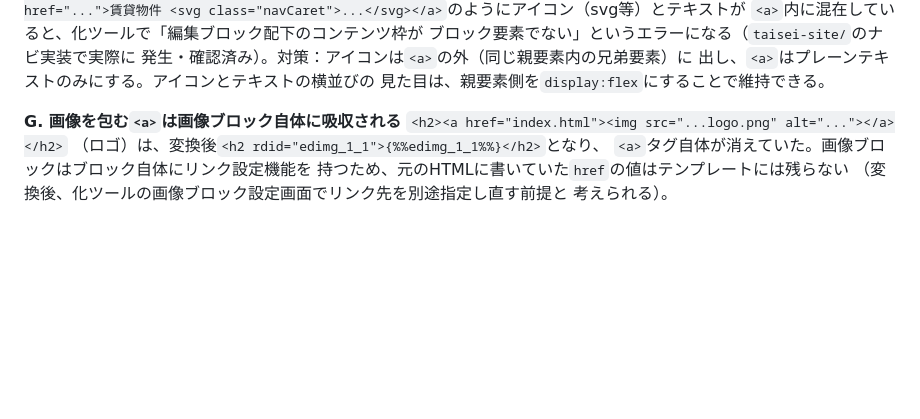
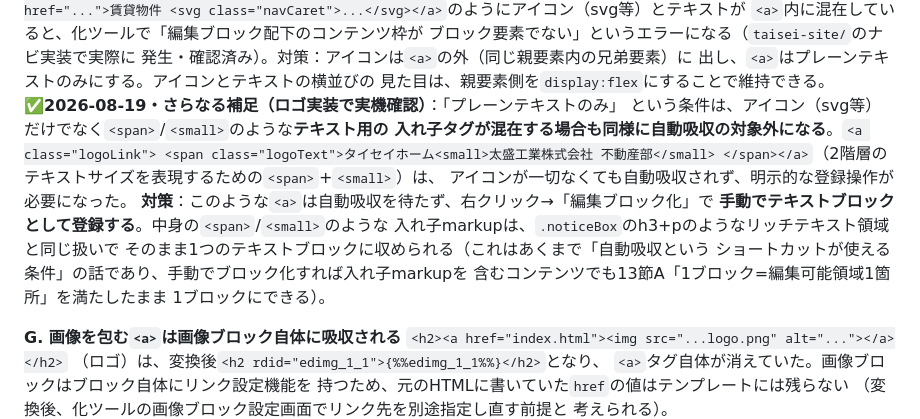
Before and after one commit to R-Kida/WC_Template01, a Markdown page: CLAUDE.md, the part around the change. Rendered like a GitHub page; blank space fills up the shorter version.

```diff
--- a/CLAUDE.md
+++ b/CLAUDE.md
@@ -1215,6 +1215,19 @@ diffして判明した、資料からは読み取れなかった実挙動。す
 発生・確認済み）。対策：アイコンは`<a>`の外（同じ親要素内の兄弟要素）に
 出し、`<a>`はプレーンテキストのみにする。アイコンとテキストの横並びの
 見た目は、親要素側を`display:flex`にすることで維持できる。
+**✅2026-08-19・さらなる補足（ロゴ実装で実機確認）**：「プレーンテキストのみ」
+という条件は、アイコン（svg等）だけでなく`<span>`/`<small>`のような**テキスト用の
+入れ子タグが混在する場合も同様に自動吸収の対象外になる**。`<a class="logoLink">
+<span class="logoText">タイセイホーム<small>太盛工業株式会社 不動産部</small>
+</span></a>`（2階層のテキストサイズを表現するための`<span>`+`<small>`）は、
+アイコンが一切なくても自動吸収されず、明示的な登録操作が必要になった。
+**対策**：このような`<a>`は自動吸収を待たず、右クリック→「編集ブロック化」で
+**手動でテキストブロックとして登録する**。中身の`<span>`/`<small>`のような
+入れ子markupは、`.noticeBox`のh3+pのようなリッチテキスト領域と同じ扱いで
+そのまま1つのテキストブロックに収められる（これはあくまで「自動吸収という
+ショートカットが使える条件」の話であり、手動でブロック化すれば入れ子markupを
+含むコンテンツでも13節A「1ブロック=編集可能領域1箇所」を満たしたまま
+1ブロックにできる）。
 
 **G. 画像を包む`<a>`は画像ブロック自体に吸収される**
 `<h2><a href="index.html"><img src="...logo.png" alt="..."></a></h2>`
```
Also changed, not shown: taisei-site-エリアブロック設置ガイド.md (+1 -1 lines), taisei-site-登録チェックリスト.md (+20 -7 lines).
